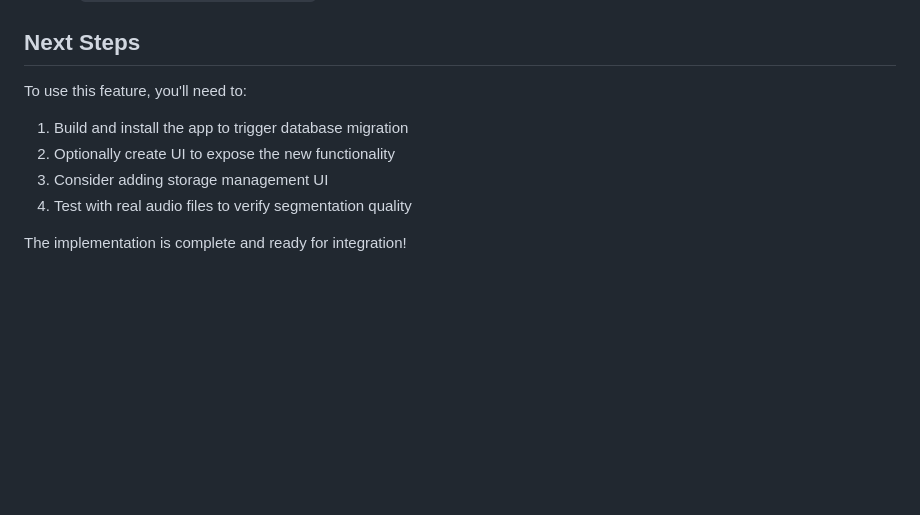
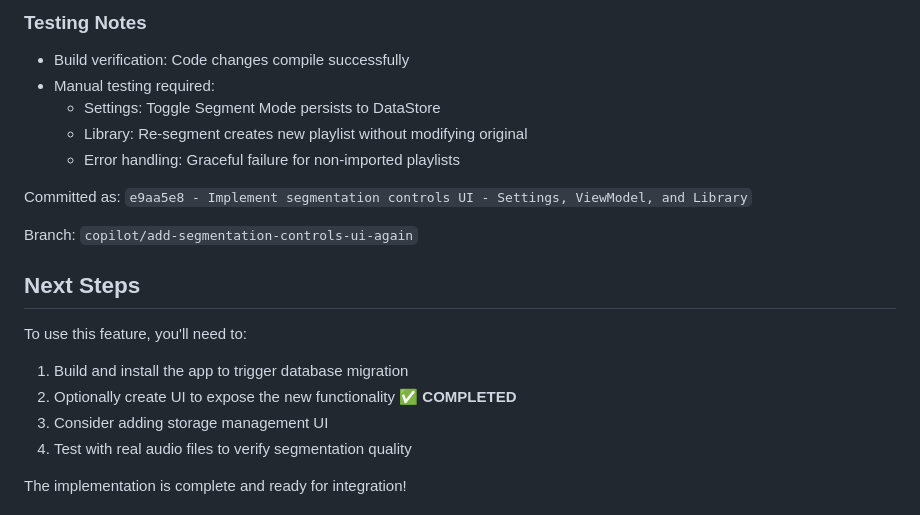
Before and after one commit to BarakEm/shadow_master, a Markdown page: IMPLEMENTATION_SUMMARY.md, the part around one of its changes. GitHub-like rendering; blank space fills up the shorter version.

```diff
--- a/IMPLEMENTATION_SUMMARY.md
+++ b/IMPLEMENTATION_SUMMARY.md
@@ -234,8 +287,19 @@ Branch: `fix/null-safety-audioImporter`
+### Testing Notes
+- Build verification: Code changes compile successfully
+- Manual testing required:
+  - Settings: Toggle Segment Mode persists to DataStore
+  - Library: Re-segment creates new playlist without modifying original
+  - Error handling: Graceful failure for non-imported playlists
+
+Committed as: `e9aa5e8 - Implement segmentation controls UI - Settings, ViewModel, and Library`
+
+Branch: `copilot/add-segmentation-controls-ui-again`
+
 ## Next Steps
 
 To use this feature, you'll need to:
 1. Build and install the app to trigger database migration
-2. Optionally create UI to expose the new functionality
+2. Optionally create UI to expose the new functionality ✅ **COMPLETED**
 3. Consider adding storage management UI
 4. Test with real audio files to verify segmentation quality
 
```
Also changed, not shown: other parts of IMPLEMENTATION_SUMMARY.md (+53 -0 lines).
